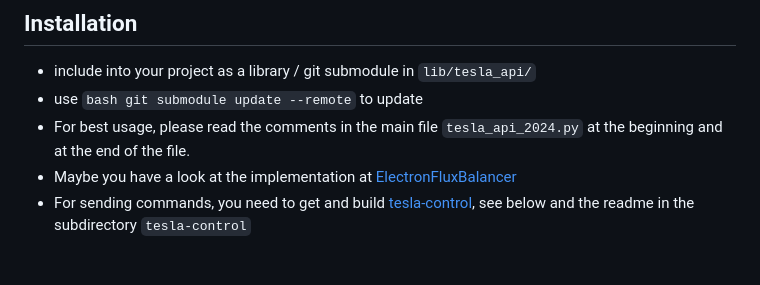
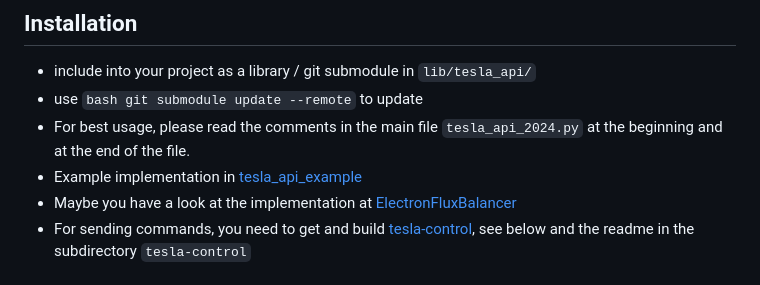
Before and after one commit to fabianhu/tesla_api, a Markdown page: README.md, the part around one of its changes. GitHub-like rendering.

````diff
--- a/README.md
+++ b/README.md
@@ -16,6 +16,7 @@ See the example implementation in [tesla_api_example](https://github.com/fabianh
 - use ```bash
 git submodule update --remote``` to update
 - For best usage, please read the comments in the main file `tesla_api_2024.py` at the beginning and at the end of the file.
+- Example implementation in [tesla_api_example](https://github.com/fabianhu/tesla_api_example)
 - Maybe you have a look at the implementation at [ElectronFluxBalancer](https://github.com/fabianhu/electron-flux-balancer)
 - For sending commands, you need to get and build [tesla-control](https://github.com/teslamotors/vehicle-command/), see below and the readme in the subdirectory `tesla-control`
 
````
Also changed, not shown: other parts of README.md (+3 -3 lines).
